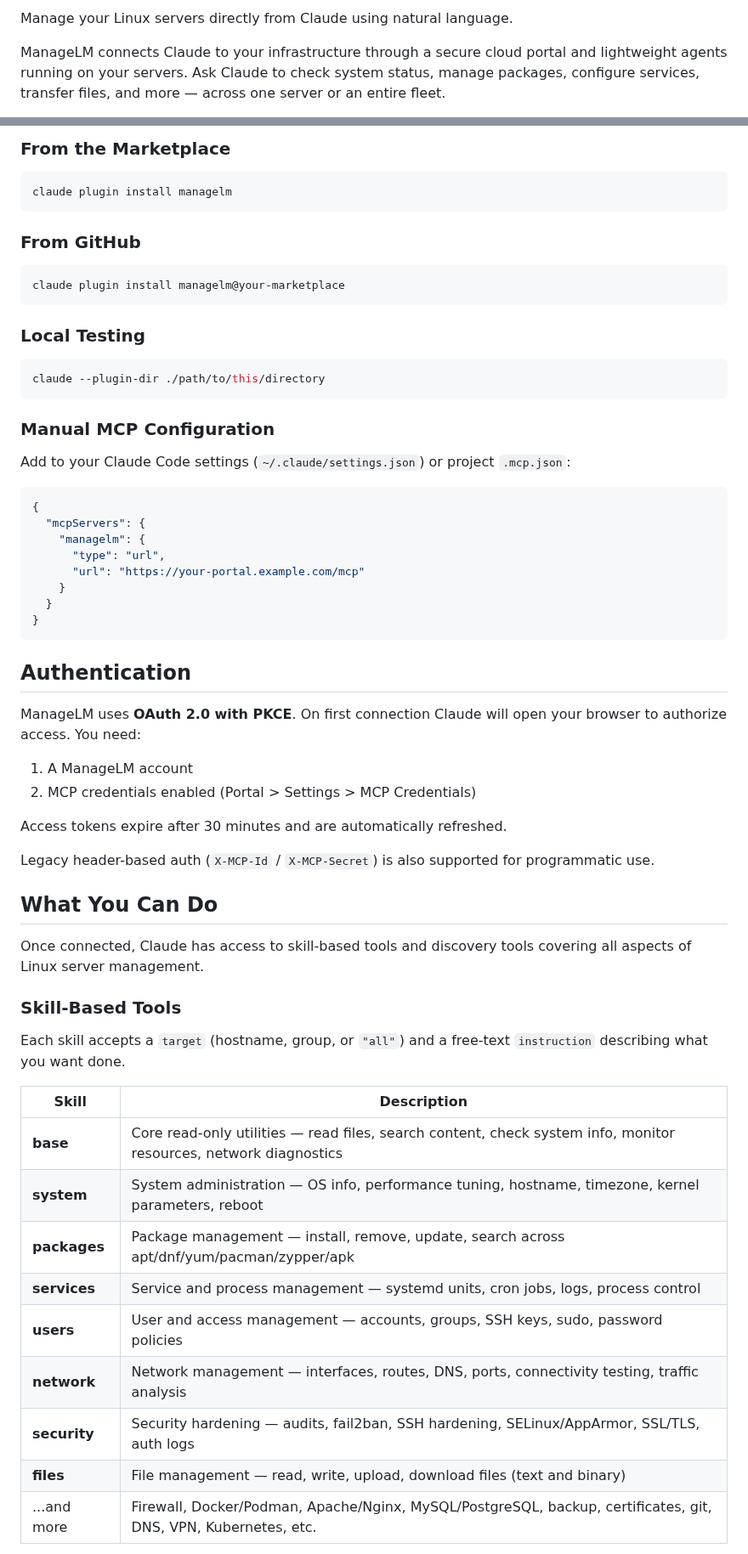
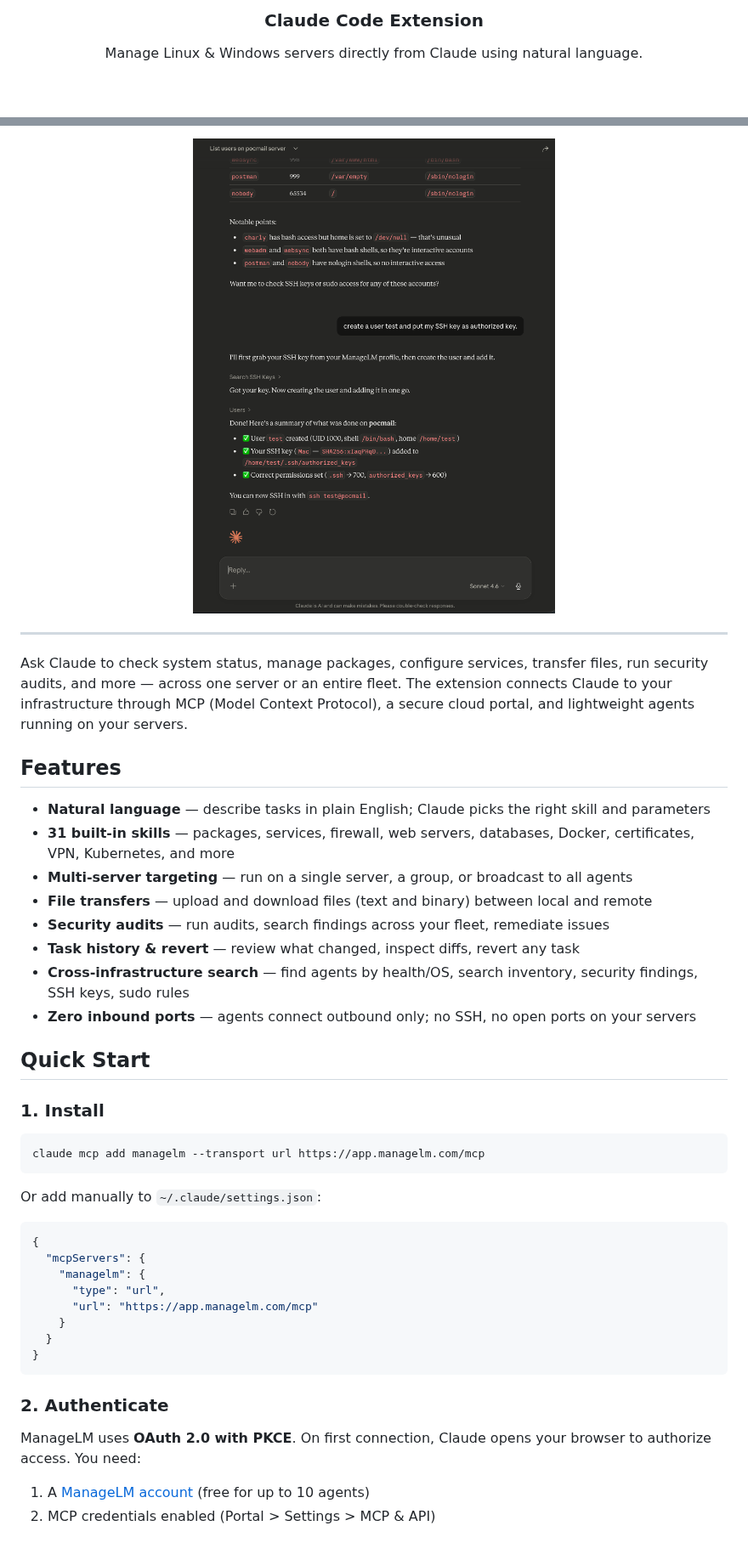
Before and after one commit to managelm/claude-extension, a Markdown page: README.md, 2 parts joined by grey strips. Shown at 85% size. Drawn GitHub-style; pictures changed too: assets/screenshot.png (added); blank space fills up the shorter version.

Commit message:
Revamp README with screenshots, badges, and better structure

````diff
--- a/README.md
+++ b/README.md
@@ -2,8 +6,7 @@
 
-Manage your Linux servers directly from Claude using natural language.
+<h3 align="center">Claude Code Extension</h3>
 
-ManageLM connects Claude to your infrastructure through a secure cloud portal
-and lightweight agents running on your servers. Ask Claude to check system
-status, manage packages, configure services, transfer files, and more — across
-one server or an entire fleet.
+<p align="center">
+  Manage Linux &amp; Windows servers directly from Claude using natural language.
+</p>
 
@@ -11,70 +19,48 @@ one server or an entire fleet.
 
-### From the Marketplace
+<p align="center">
+  <img src="assets/screenshot.png" alt="Claude managing a Linux server — creating users, managing SSH keys" width="600">
+</p>
+
+---
+
+Ask Claude to check system status, manage packages, configure services, transfer files, run security audits, and more — across one server or an entire fleet. The extension connects Claude to your infrastructure through MCP (Model Context Protocol), a secure cloud portal, and lightweight agents running on your servers.
+
+## Features
+
+- **Natural language** — describe tasks in plain English; Claude picks the right skill and parameters
+- **31 built-in skills** — packages, services, firewall, web servers, databases, Docker, certificates, VPN, Kubernetes, and more
+- **Multi-server targeting** — run on a single server, a group, or broadcast to all agents
+- **File transfers** — upload and download files (text and binary) between local and remote
+- **Security audits** — run audits, search findings across your fleet, remediate issues
+- **Task history & revert** — review what changed, inspect diffs, revert any task
+- **Cross-infrastructure search** — find agents by health/OS, search inventory, security findings, SSH keys, sudo rules
+- **Zero inbound ports** — agents connect outbound only; no SSH, no open ports on your servers
+
+## Quick Start
+
+### 1. Install
 
 ```bash
-claude plugin install managelm
+claude mcp add managelm --transport url https://app.managelm.com/mcp
 ```
 
-### From GitHub
-
-```bash
-claude plugin install managelm@your-marketplace
-```
-
-### Local Testing
-
-```bash
-claude --plugin-dir ./path/to/this/directory
-```
-
-### Manual MCP Configuration
-
-Add to your Claude Code settings (`~/.claude/settings.json`) or project
-`.mcp.json`:
+Or add manually to `~/.claude/settings.json`:
 
 ```json
 {
   "mcpServers": {
     "managelm": {
       "type": "url",
-      "url": "https://your-portal.example.com/mcp"
+      "url": "https://app.managelm.com/mcp"
     }
   }
 }
 ```
 
-## Authentication
+### 2. Authenticate
 
-ManageLM uses **OAuth 2.0 with PKCE**. On first connection Claude will open
-your browser to authorize access. You need:
+ManageLM uses **OAuth 2.0 with PKCE**. On first connection, Claude opens your browser to authorize access. You need:
 
-1. A ManageLM account
-2. MCP credentials enabled (Portal > Settings > MCP Credentials)
+1. A [ManageLM account](https://app.managelm.com/register) (free for up to 10 agents)
+2. MCP credentials enabled (Portal > Settings > MCP & API)
 
-Access tokens expire after 30 minutes and are automatically refreshed.
-
-Legacy header-based auth (`X-MCP-Id` / `X-MCP-Secret`) is also supported for
-programmatic use.
-
-## What You Can Do
-
-Once connected, Claude has access to skill-based tools and discovery tools
-covering all aspects of Linux server management.
-
-### Skill-Based Tools
-
-Each skill accepts a `target` (hostname, group, or `"all"`) and a free-text
-`instruction` describing what you want done.
-
-| Skill | Description |
-|-------|-------------|
-| **base** | Core read-only utilities — read files, search content, check system info, monitor resources, network diagnostics |
-| **system** | System administration — OS info, performance tuning, hostname, timezone, kernel parameters, reboot |
-| **packages** | Package management — install, remove, update, search across apt/dnf/yum/pacman/zypper/apk |
-| **services** | Service and process management — systemd units, cron jobs, logs, process control |
-| **users** | User and access management — accounts, groups, SSH keys, sudo, password policies |
-| **network** | Network management — interfaces, routes, DNS, ports, connectivity testing, traffic analysis |
-| **security** | Security hardening — audits, fail2ban, SSH hardening, SELinux/AppArmor, SSL/TLS, auth logs |
-| **files** | File management — read, write, upload, download files (text and binary) |
-| ...and more | Firewall, Docker/Podman, Apache/Nginx, MySQL/PostgreSQL, backup, certificates, git, DNS, VPN, Kubernetes, etc. |
-
````
Also changed, not shown: other parts of README.md (+87 -54 lines), assets/portal.png (added).
